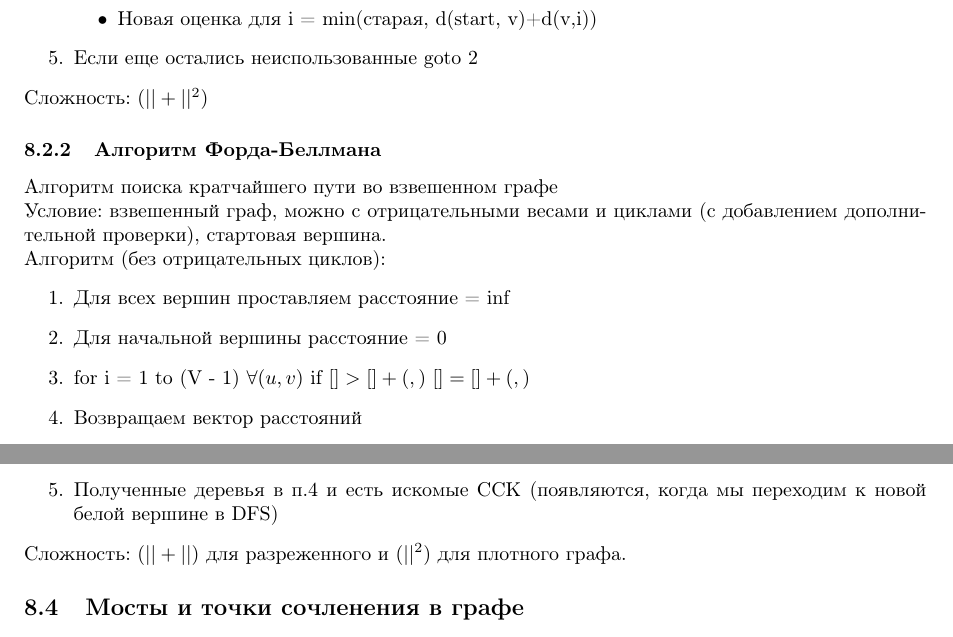
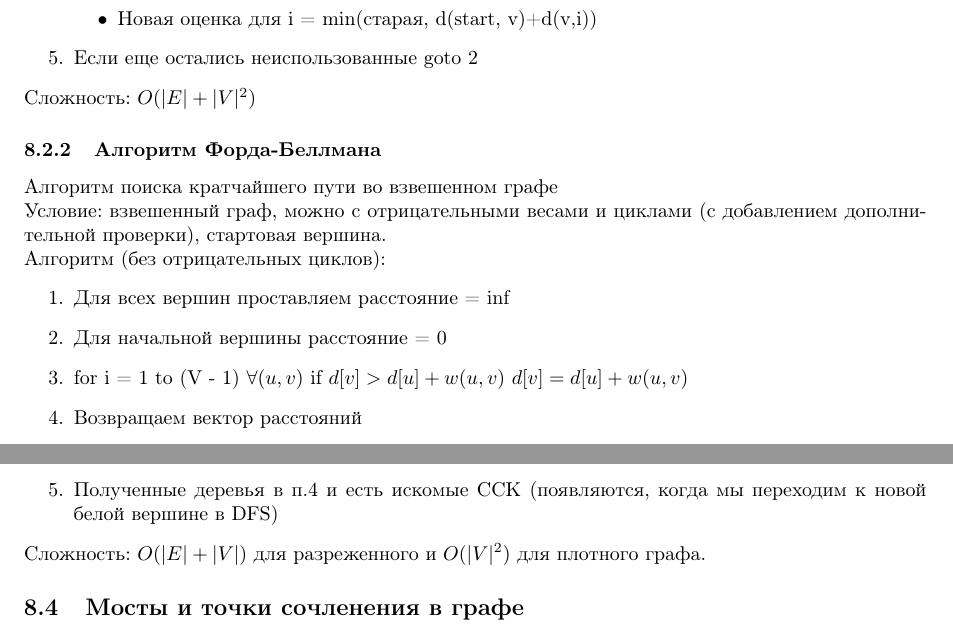
Before and after one commit to RedCorbie/Computer-science-bachelor-exam-materials, a LaTeX problem sheet (CS qualifying exam/algorithms.tex): two parts of pages 6 and 7 of 7, joined at a grey line, cut so that both start at the same text. Compiled offline with pdfLaTeX.

Commit message:
Tree algorithms corrected

```diff
--- a/CS qualifying exam/algorithms.tex
+++ b/CS qualifying exam/algorithms.tex
@@ -223,7 +223,7 @@ $\bullet$ Интерпретация задачи: есть некое множ
 	\end{itemize}
 	\item Если еще остались неиспользованные goto 2
 \end{enumerate}
-Сложность: $(|| + ||^2)$
+Сложность: $O(|E| + |V|^2)$
 
 \subsubsection{Алгоритм Форда-Беллмана}
 Алгоритм поиска кратчайшего пути во взвешенном графе\\
@@ -234,8 +234,8 @@ $\bullet$ Интерпретация задачи: есть некое множ
 	\item Для начальной вершины расстояние = 0
 	\item for i = 1 to (V - 1)
 			$\forall (u ,v)$
-				if $[] >  [] + (,)$
-					$[] = [] + (,)$
+				if $d[v] >  d[u] + w(u,v)$
+					$d[v] = d[u] + w(u,v)$
 	\item Возвращаем вектор расстояний
 \end{enumerate}
 Алгоритм (c отрицательными циклами):\\
@@ -264,7 +264,7 @@ for v = 1 to V\\
 	\item Запускаем DFS на исходном графе, в очередной раз выбирая вершину с максимальным номером (временем выхода)
 	\item Полученные деревья в п.4 и есть искомые ССК (появляются, когда мы переходим к новой белой вершине в DFS)
 \end{enumerate}
-Сложность: $(|| + ||)$ для разреженного и $(||^2)$ для плотного графа.
+Сложность: $O(|E| + |V|)$ для разреженного и $O(|V|^2)$ для плотного графа.
 \subsection{Мосты и точки сочленения в графе}
 
 \section{STL и стандартные контейнеры}
```
Also changed, not shown: CS qualifying exam/algorithms.tex (6 more changed lines).
